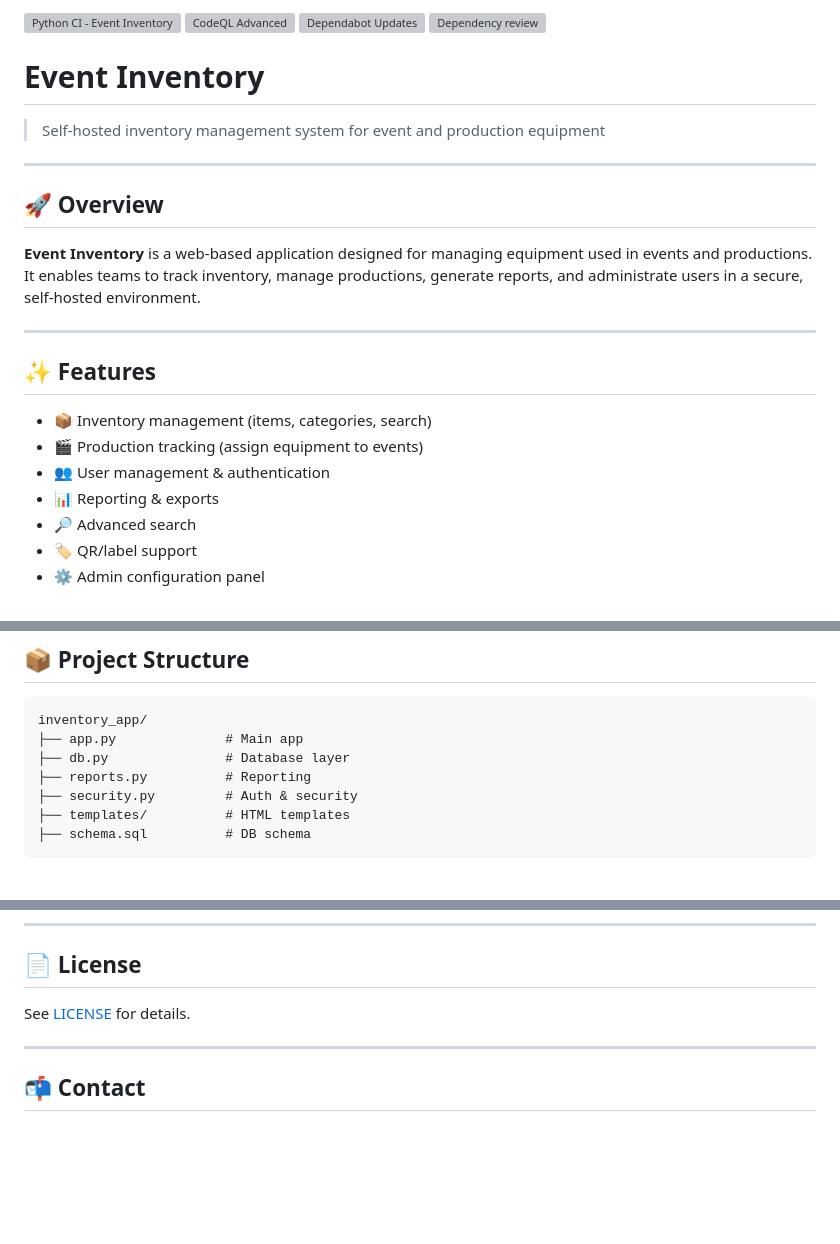
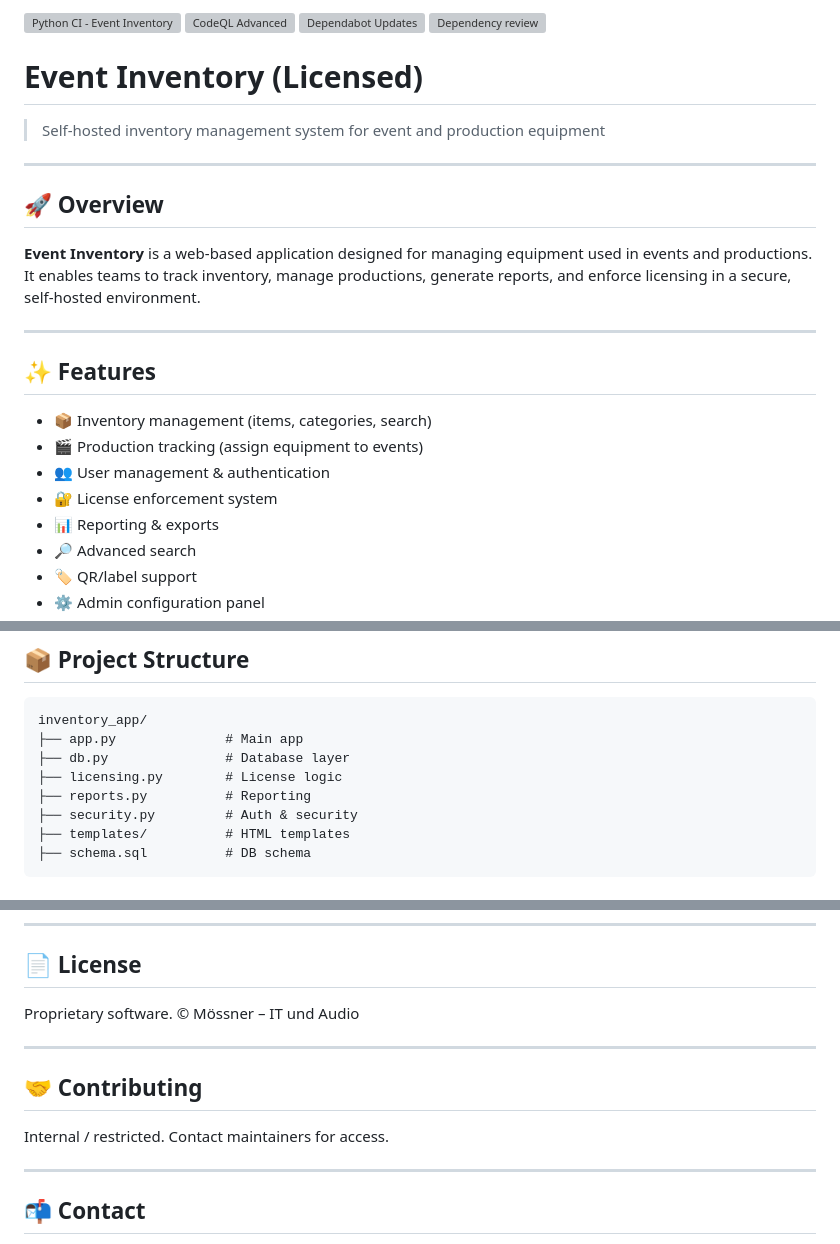
Before and after one commit to Scout064/event-inventory, a Markdown page: README.md, 3 parts joined by grey strips. Drawn GitHub-style; blank space fills up the shorter version; grey boxes are pictures that could not be loaded.

```diff
--- a/README.md
+++ b/README.md
@@ -4,7 +4,7 @@
 [![Dependency review](https://github.com/Scout064/event-inventory/actions/workflows/dependency-review.yml/badge.svg)](https://github.com/Scout064/event-inventory/actions/workflows/dependency-review.yml)
 
 
-# Event Inventory
+# Event Inventory (Licensed)
 
 > Self-hosted inventory management system for event and production equipment
 
@@ -12,7 +12,7 @@
 
 ## 🚀 Overview
 
-**Event Inventory** is a web-based application designed for managing equipment used in events and productions. It enables teams to track inventory, manage productions, generate reports, and administrate users in a secure, self-hosted environment.
+**Event Inventory** is a web-based application designed for managing equipment used in events and productions. It enables teams to track inventory, manage productions, generate reports, and enforce licensing in a secure, self-hosted environment.
 
 ---
 
@@ -21,6 +21,7 @@
 * 📦 Inventory management (items, categories, search)
 * 🎬 Production tracking (assign equipment to events)
 * 👥 User management & authentication
+* 🔐 License enforcement system
 * 📊 Reporting & exports
 * 🔎 Advanced search
 * 🏷️ QR/label support
@@ -44,6 +45,7 @@
 inventory_app/
 ├── app.py              # Main app
 ├── db.py               # Database layer
+├── licensing.py        # License logic
 ├── reports.py          # Reporting
 ├── security.py         # Auth & security
 ├── templates/          # HTML templates
@@ -192,7 +208,14 @@ pytest
 
 ## 📄 License
 
-See [LICENSE](LICENSE) for details.
+Proprietary software.
+© Mössner – IT und Audio
+
+---
+
+## 🤝 Contributing
+
+Internal / restricted. Contact maintainers for access.
 
 ---
 
```
Also changed, not shown: other parts of README.md (+25 -11 lines).
